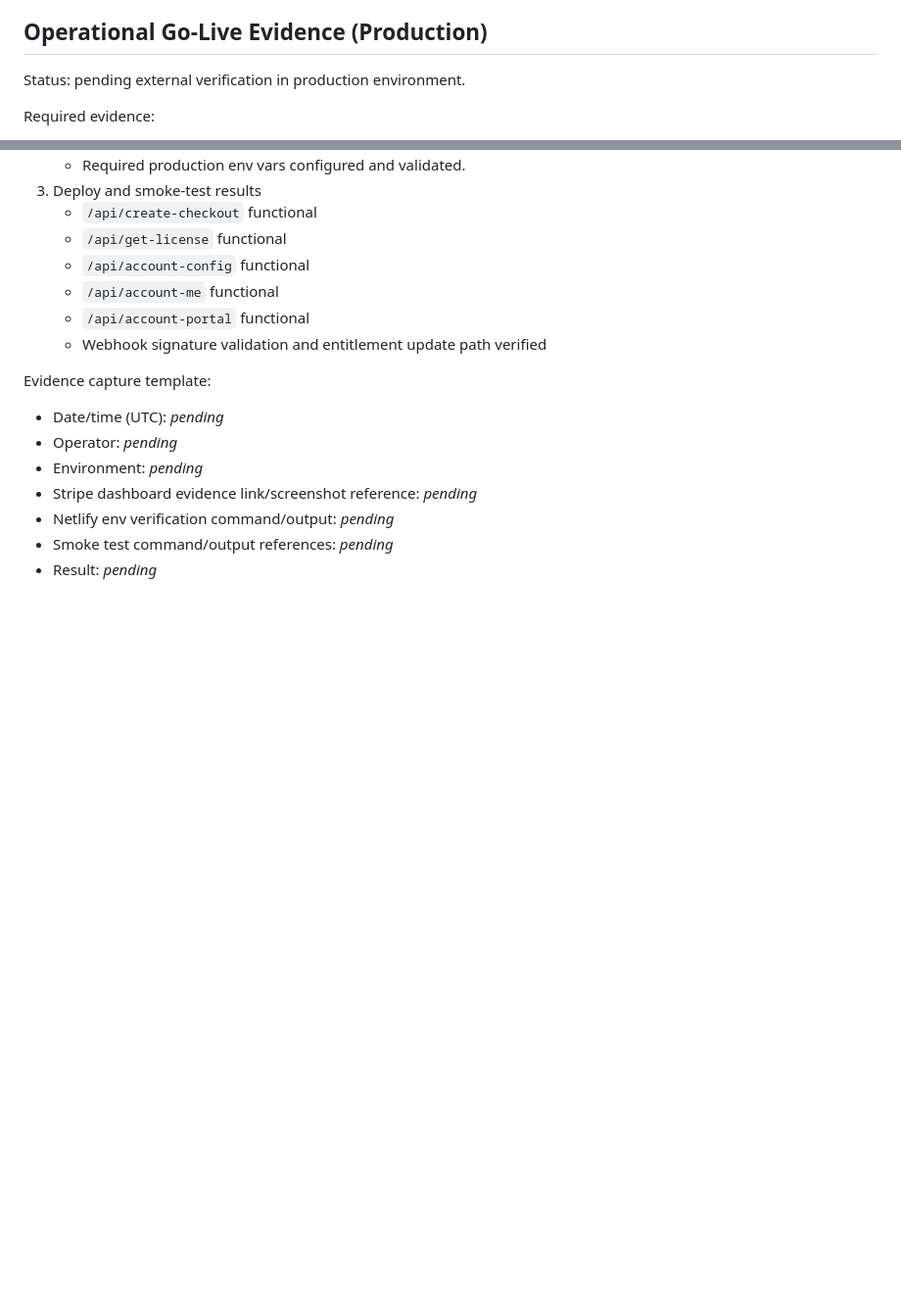
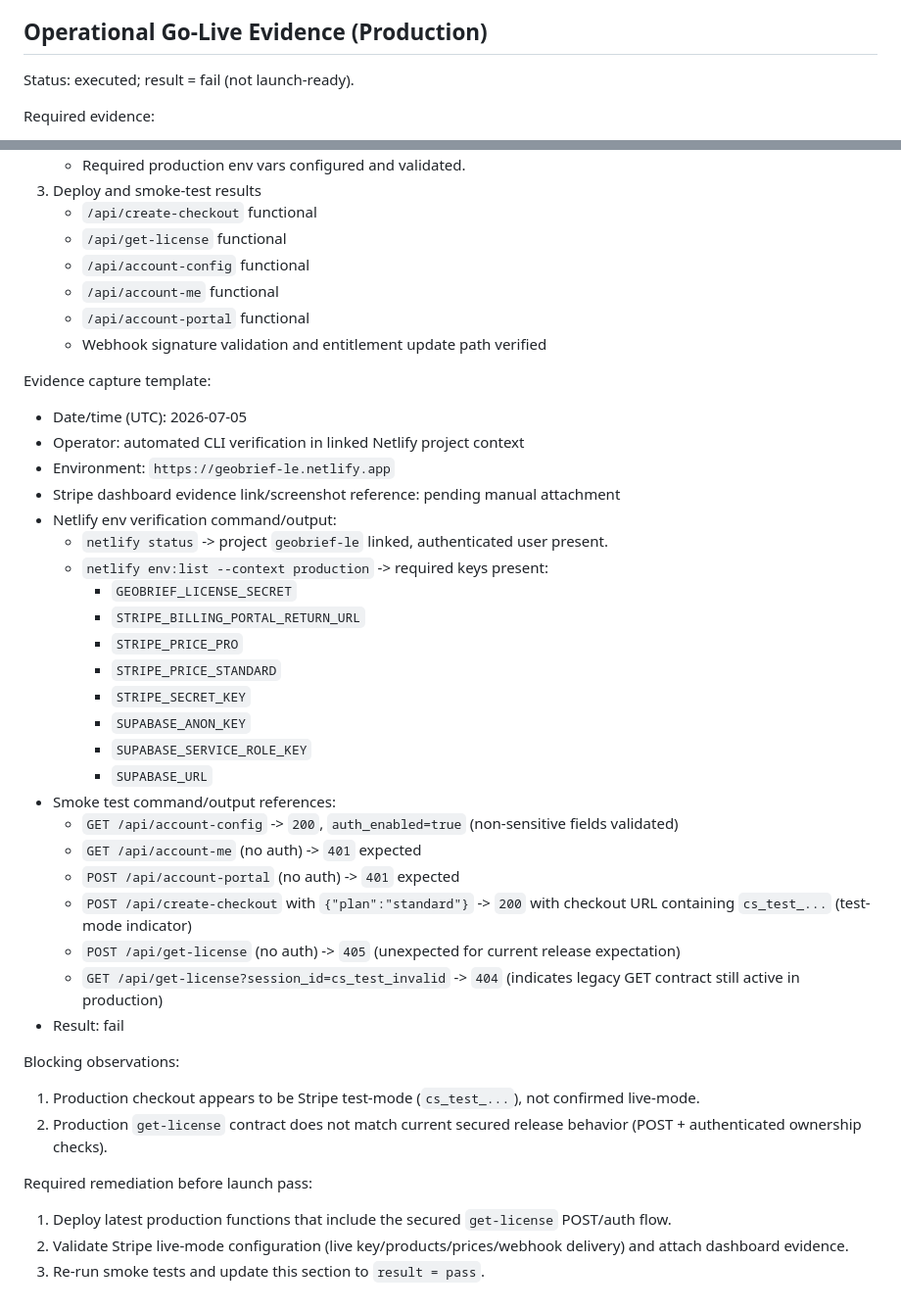
Before and after one commit to Chet526/clones, a Markdown page: docs/DEPLOYMENT_EVIDENCE.md, 2 parts joined by grey strips. Shown at 98% size. Drawn GitHub-style; blank space fills up the shorter version.

Commit message:
Record production verification findings and enforce operational blockers

```diff
--- a/docs/DEPLOYMENT_EVIDENCE.md
+++ b/docs/DEPLOYMENT_EVIDENCE.md
@@ -107,7 +107,7 @@ curl -i -H "Authorization: Bearer <proxy-issued-token>" https://<host>/api/plans
 - Date: N/A for current local-first launch profile
 
 ## Operational Go-Live Evidence (Production)
-Status: pending external verification in production environment.
+Status: executed; result = fail (not launch-ready).
 
 Required evidence:
 1. Stripe live-mode readiness
@@ -124,10 +124,35 @@ Required evidence:
    - Webhook signature validation and entitlement update path verified
 
 Evidence capture template:
-- Date/time (UTC): _pending_
-- Operator: _pending_
-- Environment: _pending_
-- Stripe dashboard evidence link/screenshot reference: _pending_
-- Netlify env verification command/output: _pending_
-- Smoke test command/output references: _pending_
-- Result: _pending_
+- Date/time (UTC): 2026-07-05
+- Operator: automated CLI verification in linked Netlify project context
+- Environment: `https://geobrief-le.netlify.app`
+- Stripe dashboard evidence link/screenshot reference: pending manual attachment
+- Netlify env verification command/output:
+   - `netlify status` -> project `geobrief-le` linked, authenticated user present.
+   - `netlify env:list --context production` -> required keys present:
+      - `GEOBRIEF_LICENSE_SECRET`
+      - `STRIPE_BILLING_PORTAL_RETURN_URL`
+      - `STRIPE_PRICE_PRO`
+      - `STRIPE_PRICE_STANDARD`
+      - `STRIPE_SECRET_KEY`
+      - `SUPABASE_ANON_KEY`
+      - `SUPABASE_SERVICE_ROLE_KEY`
+      - `SUPABASE_URL`
+- Smoke test command/output references:
+   - `GET /api/account-config` -> `200`, `auth_enabled=true` (non-sensitive fields validated)
+   - `GET /api/account-me` (no auth) -> `401` expected
+   - `POST /api/account-portal` (no auth) -> `401` expected
+   - `POST /api/create-checkout` with `{"plan":"standard"}` -> `200` with checkout URL containing `cs_test_...` (test-mode indicator)
+   - `POST /api/get-license` (no auth) -> `405` (unexpected for current release expectation)
+   - `GET /api/get-license?session_id=cs_test_invalid` -> `404` (indicates legacy GET contract still active in production)
+- Result: fail
+
+Blocking observations:
+1. Production checkout appears to be Stripe test-mode (`cs_test_...`), not confirmed live-mode.
+2. Production `get-license` contract does not match current secured release behavior (POST + authenticated ownership checks).
+
+Required remediation before launch pass:
+1. Deploy latest production functions that include the secured `get-license` POST/auth flow.
+2. Validate Stripe live-mode configuration (live key/products/prices/webhook delivery) and attach dashboard evidence.
+3. Re-run smoke tests and update this section to `result = pass`.
```
Also changed, not shown: docs/GO_LIVE_RUNBOOK.md (+1 -0 lines), docs/LAUNCH_CHECKLIST.md (+7 -0 lines).
